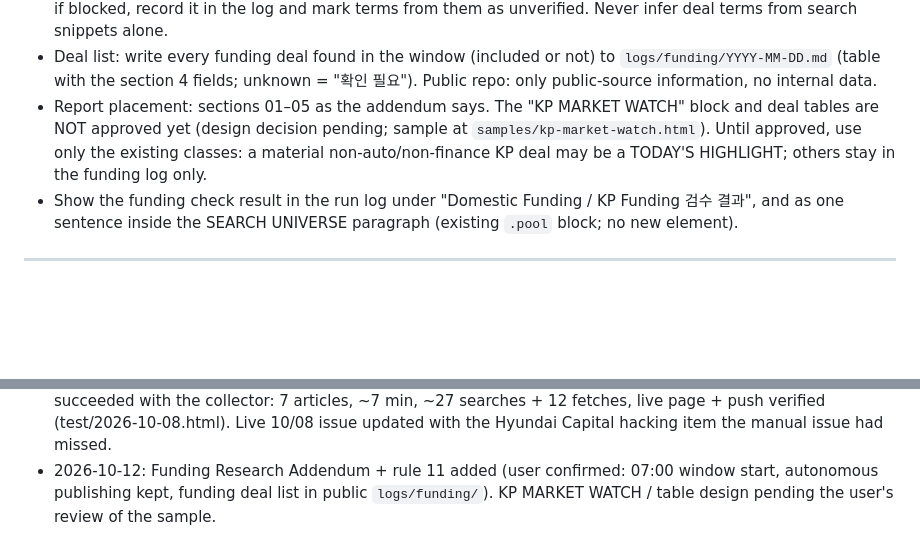
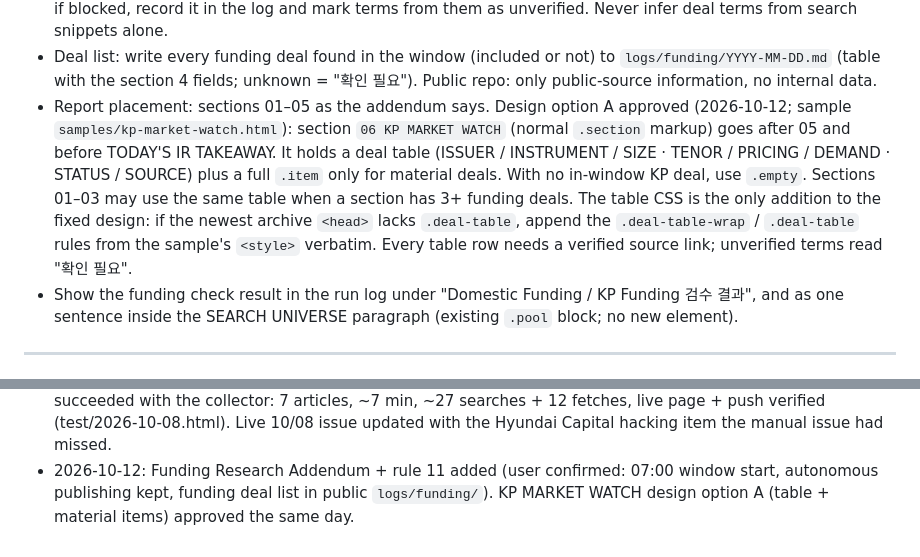
Before and after one commit to willu315/Daily-IR, a Markdown page: CLAUDE.md, 2 parts joined by grey strips. Drawn GitHub-style; blank space fills up the shorter version.

Commit message:
Approve KP MARKET WATCH design option A (section 06 + deal table)
Co-Authored-By: Claude Opus 5.5 <noreply@anthropic.com>
Claude-Session: https://claude.ai/code/session_0157cBQ72wd3V3c1c1aqPQPf

```diff
--- a/CLAUDE.md
+++ b/CLAUDE.md
@@ -178,9 +178,13 @@ Do not depend on a user's computer being on if running a cloud Routine. Never as
      record it in the log and mark terms from them as unverified. Never infer deal terms from search snippets alone.
    - Deal list: write every funding deal found in the window (included or not) to `logs/funding/YYYY-MM-DD.md` (table
      with the section 4 fields; unknown = "확인 필요"). Public repo: only public-source information, no internal data.
-   - Report placement: sections 01–05 as the addendum says. The "KP MARKET WATCH" block and deal tables are NOT approved
-     yet (design decision pending; sample at `samples/kp-market-watch.html`). Until approved, use only the existing
-     classes: a material non-auto/non-finance KP deal may be a TODAY'S HIGHLIGHT; others stay in the funding log only.
+   - Report placement: sections 01–05 as the addendum says. Design option A approved (2026-10-12; sample
+     `samples/kp-market-watch.html`): section `06 KP MARKET WATCH` (normal `.section` markup) goes after 05 and before
+     TODAY'S IR TAKEAWAY. It holds a deal table (ISSUER / INSTRUMENT / SIZE · TENOR / PRICING / DEMAND · STATUS / SOURCE)
+     plus a full `.item` only for material deals. With no in-window KP deal, use `.empty`. Sections 01–03 may use the
+     same table when a section has 3+ funding deals. The table CSS is the only addition to the fixed design: if the
+     newest archive `<head>` lacks `.deal-table`, append the `.deal-table-wrap` / `.deal-table` rules from the sample's
+     `<style>` verbatim. Every table row needs a verified source link; unverified terms read "확인 필요".
    - Show the funding check result in the run log under "Domestic Funding / KP Funding 검수 결과", and as one sentence
      inside the SEARCH UNIVERSE paragraph (existing `.pool` block; no new element).
 
@@ -276,4 +280,4 @@ Funding 검수 결과'로 표시한다 (rule 11).
   the collector: 7 articles, ~7 min, ~27 searches + 12 fetches, live page + push verified (test/2026-10-08.html).
   Live 10/08 issue updated with the Hyundai Capital hacking item the manual issue had missed.
 - 2026-10-12: Funding Research Addendum + rule 11 added (user confirmed: 07:00 window start, autonomous publishing kept,
-  funding deal list in public `logs/funding/`). KP MARKET WATCH / table design pending the user's review of the sample.
+  funding deal list in public `logs/funding/`). KP MARKET WATCH design option A (table + material items) approved the same day.
```
